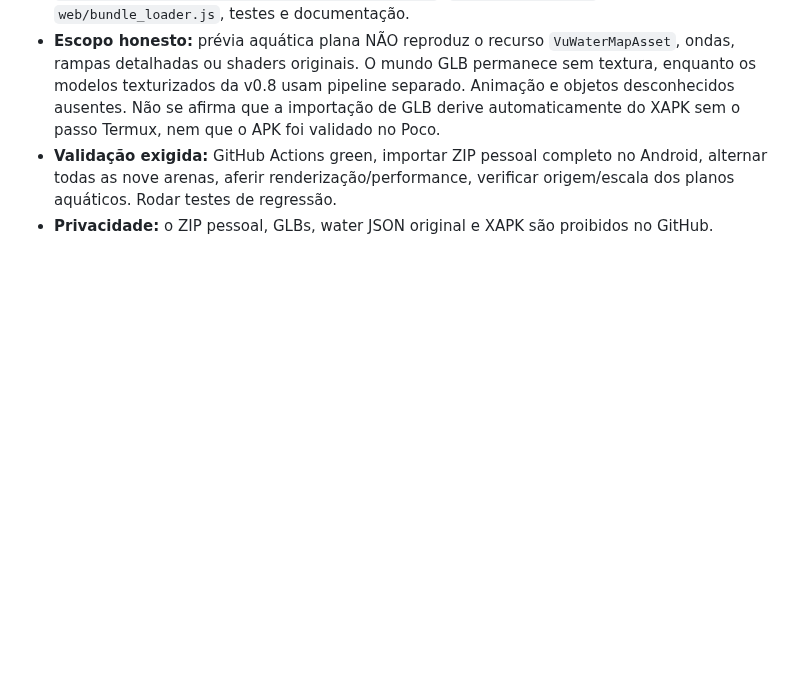
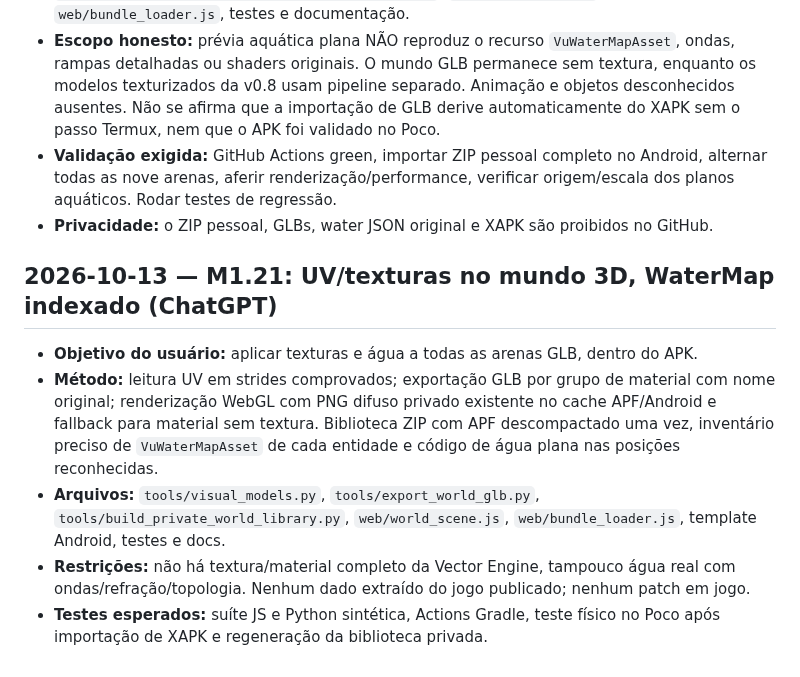
Before and after one commit to Nicky7x/Riptige, a Markdown page: rearme.md, the part around the change. Drawn GitHub-style; blank space fills up the shorter version.

Commit message:
log: record v0.11 material/water integration and remaining unknowns

```diff
--- a/rearme.md
+++ b/rearme.md
@@ -377,3 +377,11 @@ O usuário questionou se o trabalho teria sido perdido por limite de execução
 - **Escopo honesto:** prévia aquática plana NÃO reproduz o recurso `VuWaterMapAsset`, ondas, rampas detalhadas ou shaders originais. O mundo GLB permanece sem textura, enquanto os modelos texturizados da v0.8 usam pipeline separado. Animação e objetos desconhecidos ausentes. Não se afirma que a importação de GLB derive automaticamente do XAPK sem o passo Termux, nem que o APK foi validado no Poco.
 - **Validação exigida:** GitHub Actions green, importar ZIP pessoal completo no Android, alternar todas as nove arenas, aferir renderização/performance, verificar origem/escala dos planos aquáticos. Rodar testes de regressão.
 - **Privacidade:** o ZIP pessoal, GLBs, water JSON original e XAPK são proibidos no GitHub.
+
+
+## 2026-10-13 — M1.21: UV/texturas no mundo 3D, WaterMap indexado (ChatGPT)
+- **Objetivo do usuário:** aplicar texturas e água a todas as arenas GLB, dentro do APK.
+- **Método:** leitura UV em strides comprovados; exportação GLB por grupo de material com nome original; renderização WebGL com PNG difuso privado existente no cache APF/Android e fallback para material sem textura. Biblioteca ZIP com APF descompactado uma vez, inventário preciso de `VuWaterMapAsset` de cada entidade e código de água plana nas posições reconhecidas.
+- **Arquivos:** `tools/visual_models.py`, `tools/export_world_glb.py`, `tools/build_private_world_library.py`, `web/world_scene.js`, `web/bundle_loader.js`, template Android, testes e docs.
+- **Restrições:** não há textura/material completo da Vector Engine, tampouco água real com ondas/refração/topologia. Nenhum dado extraído do jogo publicado; nenhum patch em jogo.
+- **Testes esperados:** suíte JS e Python sintética, Actions Gradle, teste físico no Poco após importação de XAPK e regeneração da biblioteca privada.
```
